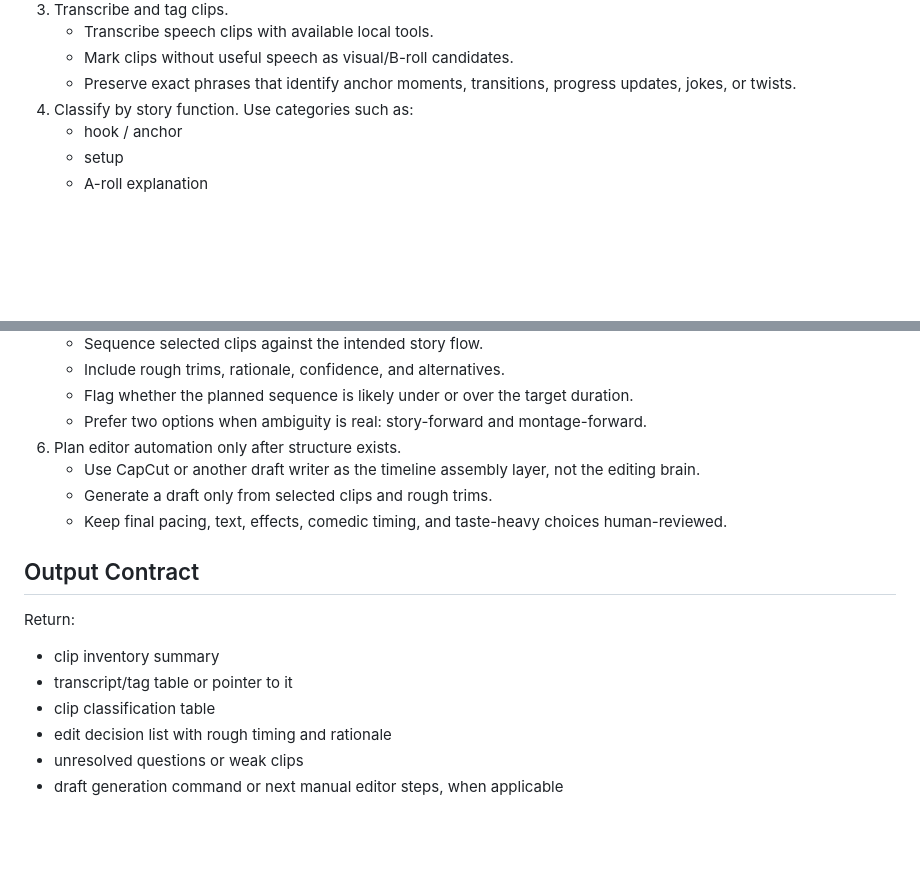
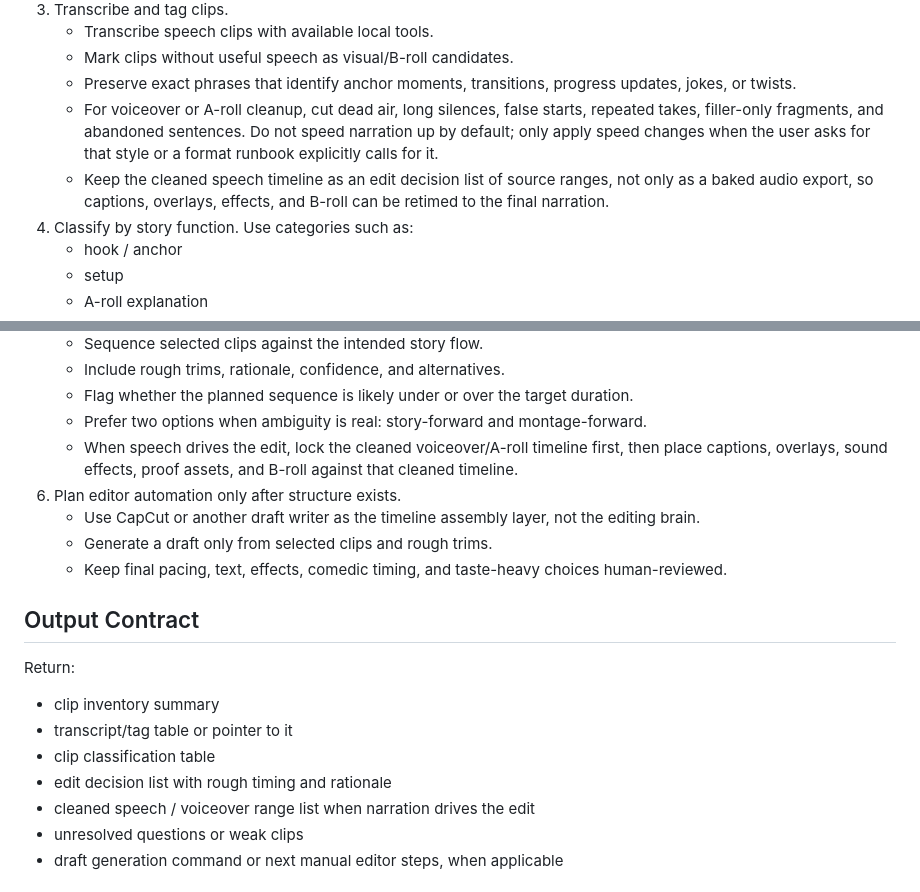
Before and after one commit to georgewangyu/georgeskills, a Markdown page: skills/shortform-rough-cut-ops/SKILL.md, 2 parts joined by grey strips. Rendered like a GitHub page; blank space fills up the shorter version.

Commit message:
docs: clarify shortform narration cleanup
What we did
- Updated the shortform rough-cut skill to make silence and repeat removal the default narration cleanup behavior.
- Added an output expectation for cleaned speech/source-range edit decision lists.
- Clarified that narration should not be sped up by default.

Challenges faced
- The Codex skill path is a symlink into georgeskills, so the edit initially looked like it was outside the repo.

Acceptance criteria
- The canonical georgeskills skill file contains the new narration cleanup guidance.
- The guidance stays reusable and does not include private user-specific paths or identifiers.

Testing
- Not run; documentation-only update.

---
Prompt: Explain why shortform-rough-cut-ops appears under .codex and make sure the canonical georgeskills skill captures the voiceover cleanup default.

```diff
--- a/skills/shortform-rough-cut-ops/SKILL.md
+++ b/skills/shortform-rough-cut-ops/SKILL.md
@@ -52,6 +52,13 @@ Raw short-form clips are often captured opportunistically: B-roll may belong ear
    - Transcribe speech clips with available local tools.
    - Mark clips without useful speech as visual/B-roll candidates.
    - Preserve exact phrases that identify anchor moments, transitions, progress updates, jokes, or twists.
+   - For voiceover or A-roll cleanup, cut dead air, long silences, false starts,
+     repeated takes, filler-only fragments, and abandoned sentences. Do not speed
+     narration up by default; only apply speed changes when the user asks for
+     that style or a format runbook explicitly calls for it.
+   - Keep the cleaned speech timeline as an edit decision list of source ranges,
+     not only as a baked audio export, so captions, overlays, effects, and B-roll
+     can be retimed to the final narration.
 4. Classify by story function.
    Use categories such as:
    - hook / anchor
@@ -67,6 +74,9 @@ Raw short-form clips are often captured opportunistically: B-roll may belong ear
    - Include rough trims, rationale, confidence, and alternatives.
    - Flag whether the planned sequence is likely under or over the target duration.
    - Prefer two options when ambiguity is real: story-forward and montage-forward.
+   - When speech drives the edit, lock the cleaned voiceover/A-roll timeline
+     first, then place captions, overlays, sound effects, proof assets, and B-roll
+     against that cleaned timeline.
 6. Plan editor automation only after structure exists.
    - Use CapCut or another draft writer as the timeline assembly layer, not the editing brain.
    - Generate a draft only from selected clips and rough trims.
@@ -79,6 +89,7 @@ Return:
 - transcript/tag table or pointer to it
 - clip classification table
 - edit decision list with rough timing and rationale
+- cleaned speech / voiceover range list when narration drives the edit
 - unresolved questions or weak clips
 - draft generation command or next manual editor steps, when applicable
 
```
